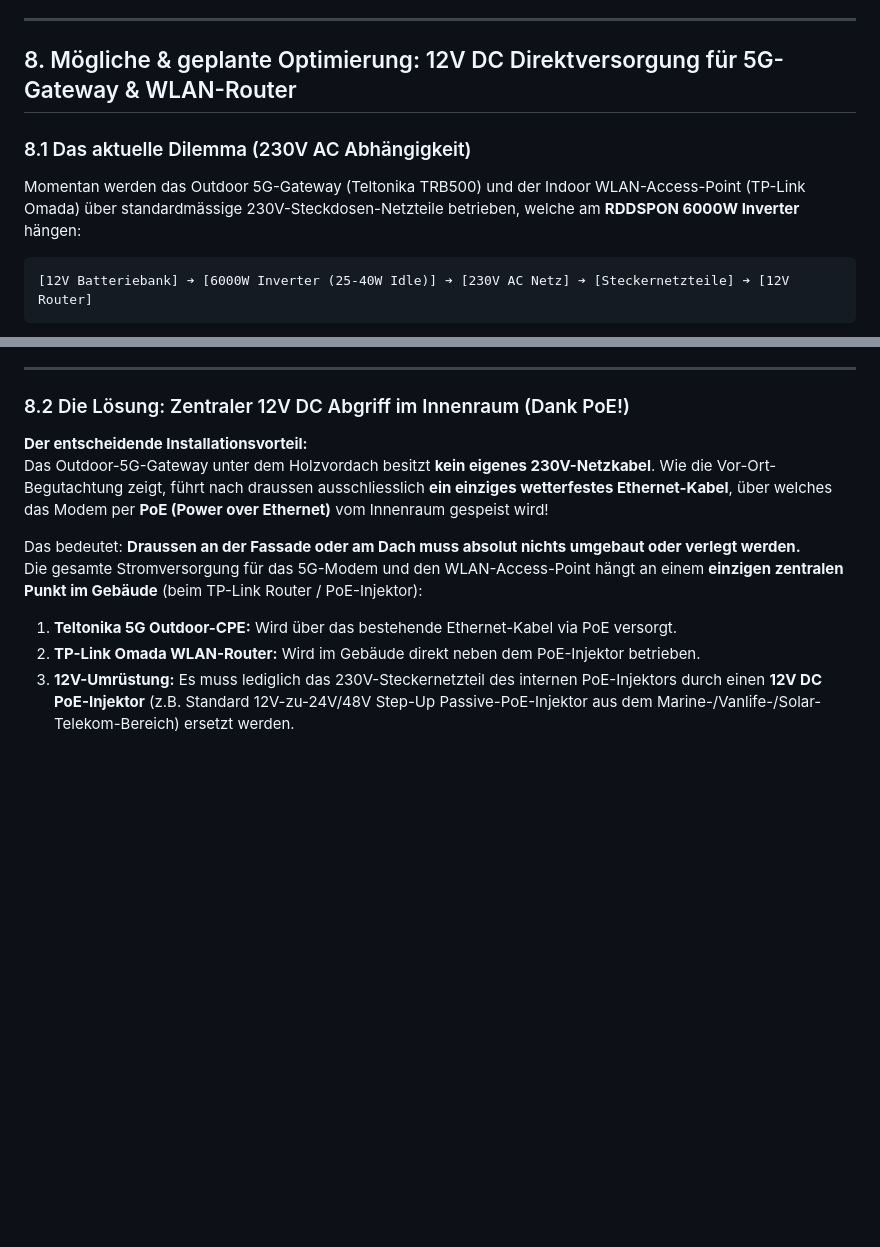
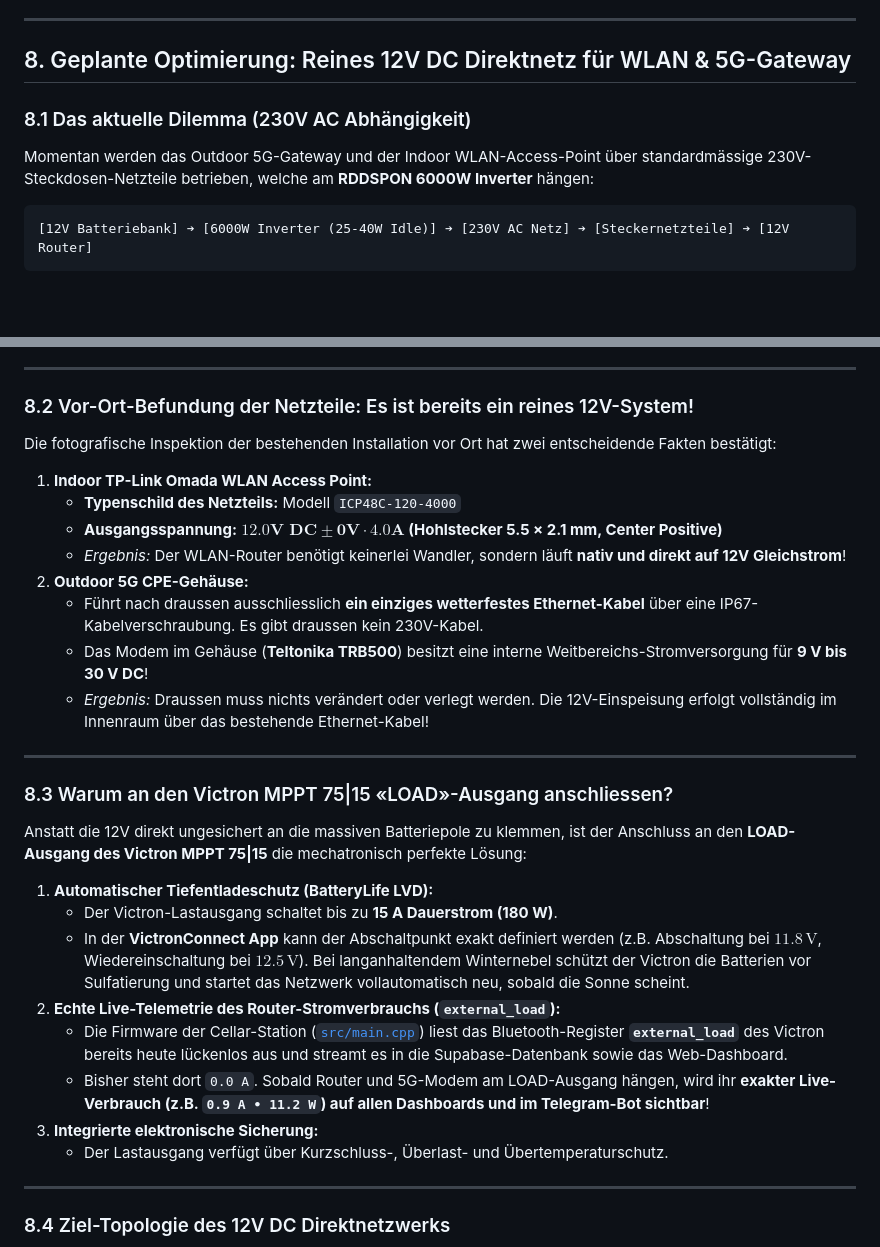
Before and after one commit to RandeLab/RandeSolar, a Markdown page: NETWORK_5G_INFRASTRUCTURE.md, 2 parts joined by grey strips. Drawn GitHub-style; blank space fills up the shorter version.

Commit message:
docs(network): incorporate confirmed 12V TP-Link specs, Victron LOAD wiring, and Digitec RBGPOE BOM into Section 8

````diff
--- a/NETWORK_5G_INFRASTRUCTURE.md
+++ b/NETWORK_5G_INFRASTRUCTURE.md
@@ -390,10 +390,10 @@ Sollte die 5G-Verbindung bei extremem Unwetter oder Netzausfall abreissen, verli
 
 ---
 
-## 8. Mögliche & geplante Optimierung: 12V DC Direktversorgung für 5G-Gateway & WLAN-Router
+## 8. Geplante Optimierung: Reines 12V DC Direktnetz für WLAN & 5G-Gateway
 
 ### 8.1 Das aktuelle Dilemma (230V AC Abhängigkeit)
-Momentan werden das Outdoor 5G-Gateway (Teltonika TRB500) und der Indoor WLAN-Access-Point (TP-Link Omada) über standardmässige 230V-Steckdosen-Netzteile betrieben, welche am **RDDSPON 6000W Inverter** hängen:
+Momentan werden das Outdoor 5G-Gateway und der Indoor WLAN-Access-Point über standardmässige 230V-Steckdosen-Netzteile betrieben, welche am **RDDSPON 6000W Inverter** hängen:
 
 ```
 [12V Batteriebank] ➔ [6000W Inverter (25-40W Idle)] ➔ [230V AC Netz] ➔ [Steckernetzteile] ➔ [12V Router]
@@ -410,17 +410,37 @@ Momentan werden das Outdoor 5G-Gateway (Teltonika TRB500) und der Indoor WLAN-Ac
 
 ---
 
-### 8.2 Die Lösung: Zentraler 12V DC Abgriff im Innenraum (Dank PoE!)
+### 8.2 Vor-Ort-Befundung der Netzteile: Es ist bereits ein reines 12V-System!
 
-**Der entscheidende Installationsvorteil:**
-Das Outdoor-5G-Gateway unter dem Holzvordach besitzt **kein eigenes 230V-Netzkabel**. Wie die Vor-Ort-Begutachtung zeigt, führt nach draussen ausschliesslich **ein einziges wetterfestes Ethernet-Kabel**, über welches das Modem per **PoE (Power over Ethernet)** vom Innenraum gespeist wird!
+Die fotografische Inspektion der bestehenden Installation vor Ort hat zwei entscheidende Fakten bestätigt:
 
-Das bedeutet: **Draussen an der Fassade oder am Dach muss absolut nichts umgebaut oder verlegt werden.**
-Die gesamte Stromversorgung für das 5G-Modem und den WLAN-Access-Point hängt an einem **einzigen zentralen Punkt im Gebäude** (beim TP-Link Router / PoE-Injektor):
+1. **Indoor TP-Link Omada WLAN Access Point:**
+   * **Typenschild des Netzteils:** Modell `ICP48C-120-4000`
+   * **Ausgangsspannung:** **$\mathbf{12.0\text{V DC} \pm 0\text{V} \cdot 4.0\text{A}}$ (Hohlstecker 5.5 × 2.1 mm, Center Positive)**
+   * *Ergebnis:* Der WLAN-Router benötigt keinerlei Wandler, sondern läuft **nativ und direkt auf 12V Gleichstrom**!
+2. **Outdoor 5G CPE-Gehäuse:**
+   * Führt nach draussen ausschliesslich **ein einziges wetterfestes Ethernet-Kabel** über eine IP67-Kabelverschraubung. Es gibt draussen kein 230V-Kabel.
+   * Das Modem im Gehäuse (**Teltonika TRB500**) besitzt eine interne Weitbereichs-Stromversorgung für **9 V bis 30 V DC**!
+   * *Ergebnis:* Draussen muss nichts verändert oder verlegt werden. Die 12V-Einspeisung erfolgt vollständig im Innenraum über das bestehende Ethernet-Kabel!
 
-1. **Teltonika 5G Outdoor-CPE:** Wird über das bestehende Ethernet-Kabel via PoE versorgt.
-2. **TP-Link Omada WLAN-Router:** Wird im Gebäude direkt neben dem PoE-Injektor betrieben.
-3. **12V-Umrüstung:** Es muss lediglich das 230V-Steckernetzteil des internen PoE-Injektors durch einen **12V DC PoE-Injektor** (z.B. Standard 12V-zu-24V/48V Step-Up Passive-PoE-Injektor aus dem Marine-/Vanlife-/Solar-Telekom-Bereich) ersetzt werden.
+---
+
+### 8.3 Warum an den Victron MPPT 75|15 «LOAD»-Ausgang anschliessen?
+
+Anstatt die 12V direkt ungesichert an die massiven Batteriepole zu klemmen, ist der Anschluss an den **LOAD-Ausgang des Victron MPPT 75|15** die mechatronisch perfekte Lösung:
+
+1. **Automatischer Tiefentladeschutz (BatteryLife LVD):**
+   * Der Victron-Lastausgang schaltet bis zu **15 A Dauerstrom (180 W)**.
+   * In der **VictronConnect App** kann der Abschaltpunkt exakt definiert werden (z.B. Abschaltung bei $11.8\,\text{V}$, Wiedereinschaltung bei $12.5\,\text{V}$). Bei langanhaltendem Winternebel schützt der Victron die Batterien vor Sulfatierung und startet das Netzwerk vollautomatisch neu, sobald die Sonne scheint.
+2. **Echte Live-Telemetrie des Router-Stromverbrauchs (`external_load`):**
+   * Die Firmware der Cellar-Station ([`src/main.cpp`](./src/main.cpp)) liest das Bluetooth-Register **`external_load`** des Victron bereits heute lückenlos aus und streamt es in die Supabase-Datenbank sowie das Web-Dashboard.
+   * Bisher steht dort `0.0 A`. Sobald Router und 5G-Modem am LOAD-Ausgang hängen, wird ihr **exakter Live-Verbrauch (z.B. `0.9 A • 11.2 W`) auf allen Dashboards und im Telegram-Bot sichtbar**!
+3. **Integrierte elektronische Sicherung:**
+   * Der Lastausgang verfügt über Kurzschluss-, Überlast- und Übertemperaturschutz.
+
+---
+
+### 8.4 Ziel-Topologie des 12V DC Direktnetzwerks
 
 ```mermaid
 flowchart TD
````
Also changed, not shown: other parts of NETWORK_5G_INFRASTRUCTURE.md (+38 -24 lines).
